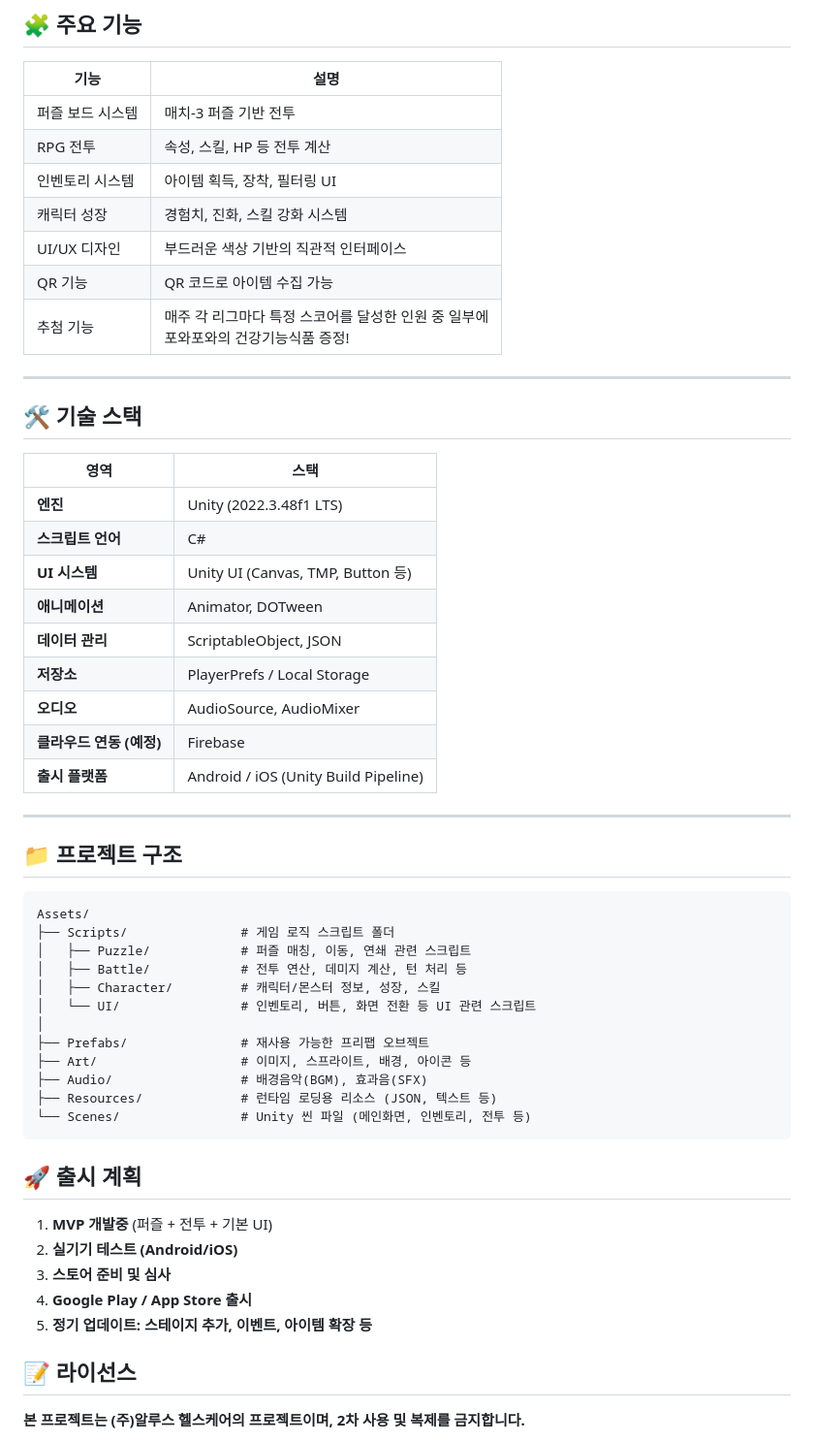
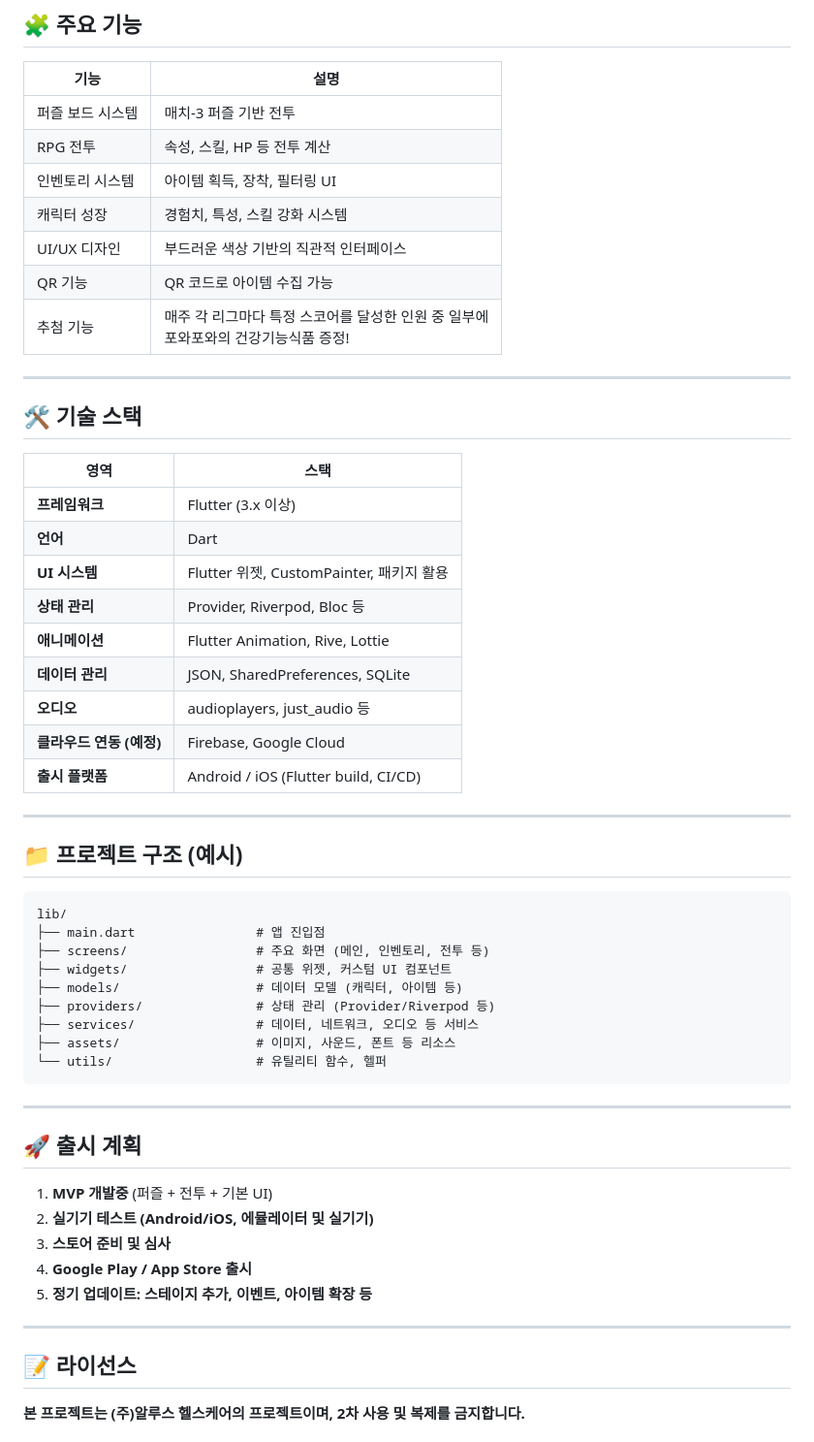
Before and after one commit to Dindb-dong/Powapong, a Markdown page: README.md, the part around one of its changes. Shown at 97% size. Rendered like a GitHub page.

````diff
--- a/README.md
+++ b/README.md
@@ -29,7 +31,7 @@
 | 퍼즐 보드 시스템 | 매치-3 퍼즐 기반 전투                                                                   |
 | RPG 전투         | 속성, 스킬, HP 등 전투 계산                                                             |
 | 인벤토리 시스템  | 아이템 획득, 장착, 필터링 UI                                                            |
-| 캐릭터 성장      | 경험치, 진화, 스킬 강화 시스템                                                          |
+| 캐릭터 성장      | 경험치, 특성, 스킬 강화 시스템                                                          |
 | UI/UX 디자인     | 부드러운 색상 기반의 직관적 인터페이스                                                  |
 | QR 기능          | QR 코드로 아이템 수집 가능                                                              |
 | 추첨 기능        | 매주 각 리그마다 특정 스코어를 달성한 인원 중 일부에<br />포와포와의 건강기능식품 증정! |
@@ -38,44 +40,45 @@
 
 ## 🛠 기술 스택
 
-| 영역                     | 스택                                 |
-| ------------------------ | ------------------------------------ |
-| **엔진**                 | Unity (2022.3.48f1 LTS)              |
-| **스크립트 언어**        | C#                                   |
-| **UI 시스템**            | Unity UI (Canvas, TMP, Button 등)    |
-| **애니메이션**           | Animator, DOTween                    |
-| **데이터 관리**          | ScriptableObject, JSON               |
-| **저장소**               | PlayerPrefs / Local Storage          |
-| **오디오**               | AudioSource, AudioMixer              |
-| **클라우드 연동 (예정)** | Firebase                             |
-| **출시 플랫폼**          | Android / iOS (Unity Build Pipeline) |
+| 영역                     | 스택                                     |
+| ------------------------ | ---------------------------------------- |
+| **프레임워크**           | Flutter (3.x 이상)                       |
+| **언어**                 | Dart                                     |
+| **UI 시스템**            | Flutter 위젯, CustomPainter, 패키지 활용 |
+| **상태 관리**            | Provider, Riverpod, Bloc 등              |
+| **애니메이션**           | Flutter Animation, Rive, Lottie          |
+| **데이터 관리**          | JSON, SharedPreferences, SQLite          |
+| **오디오**               | audioplayers, just_audio 등              |
+| **클라우드 연동 (예정)** | Firebase, Google Cloud                   |
+| **출시 플랫폼**          | Android / iOS (Flutter build, CI/CD)     |
 
 ---
 
-## 📁 프로젝트 구조
+## 📁 프로젝트 구조 (예시)
 
 ```plaintext
-Assets/
-├── Scripts/               # 게임 로직 스크립트 폴더
-│   ├── Puzzle/            # 퍼즐 매칭, 이동, 연쇄 관련 스크립트
-│   ├── Battle/            # 전투 연산, 데미지 계산, 턴 처리 등
-│   ├── Character/         # 캐릭터/몬스터 정보, 성장, 스킬
-│   └── UI/                # 인벤토리, 버튼, 화면 전환 등 UI 관련 스크립트
-│
-├── Prefabs/               # 재사용 가능한 프리팹 오브젝트
-├── Art/                   # 이미지, 스프라이트, 배경, 아이콘 등
-├── Audio/                 # 배경음악(BGM), 효과음(SFX)
-├── Resources/             # 런타임 로딩용 리소스 (JSON, 텍스트 등)
-└── Scenes/                # Unity 씬 파일 (메인화면, 인벤토리, 전투 등)
+lib/
+├── main.dart                # 앱 진입점
+├── screens/                 # 주요 화면 (메인, 인벤토리, 전투 등)
+├── widgets/                 # 공통 위젯, 커스텀 UI 컴포넌트
+├── models/                  # 데이터 모델 (캐릭터, 아이템 등)
+├── providers/               # 상태 관리 (Provider/Riverpod 등)
+├── services/                # 데이터, 네트워크, 오디오 등 서비스
+├── assets/                  # 이미지, 사운드, 폰트 등 리소스
+└── utils/                   # 유틸리티 함수, 헬퍼
 ```
+
+---
 
 ## 🚀 출시 계획
 
 1. **MVP 개발중** (퍼즐 + 전투 + 기본 UI)
-2. **실기기 테스트 (Android/iOS)**
+2. **실기기 테스트 (Android/iOS, 에뮬레이터 및 실기기)**
 3. **스토어 준비 및 심사**
 4. **Google Play / App Store 출시**
 5. **정기 업데이트: 스테이지 추가, 이벤트, 아이템 확장 등**
+
+---
 
 ## 📝 라이선스
 
````
Also changed, not shown: other parts of README.md (+4 -2 lines).
